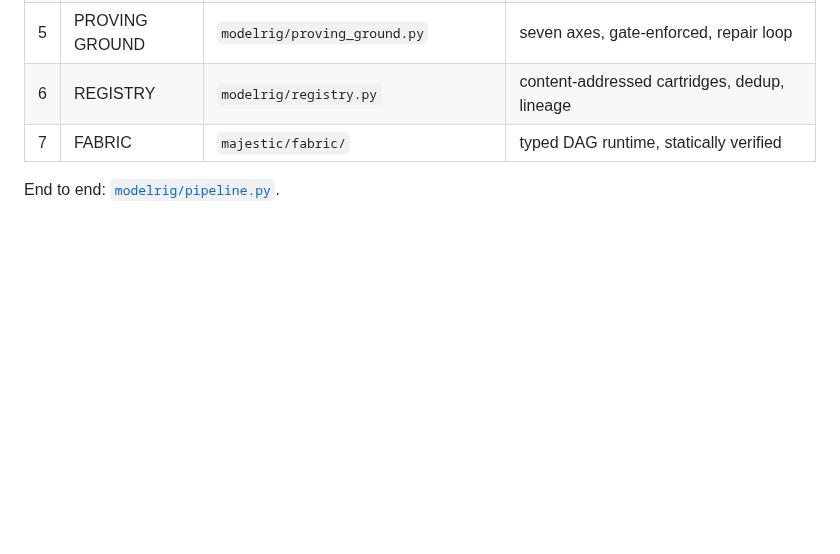
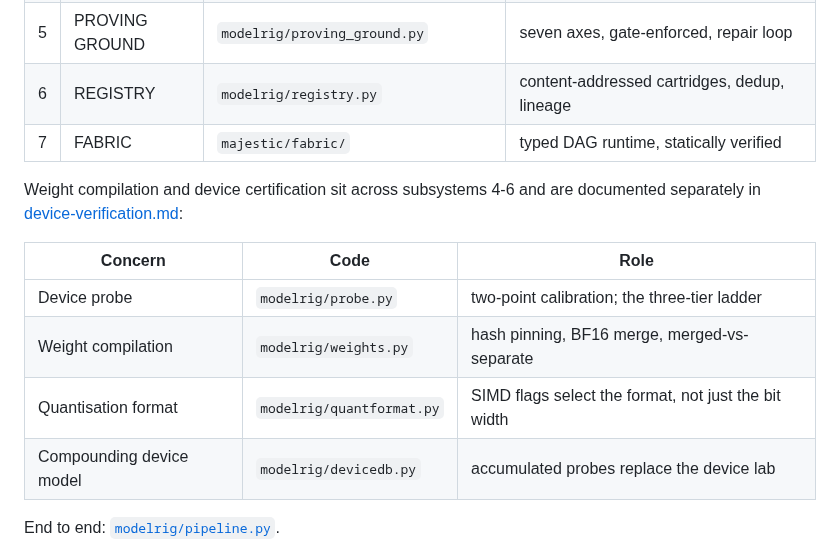
Before and after one commit to Ratnachand04/Majestic-LLM, a Markdown page: docs/architecture.md, the part around the change. Drawn GitHub-style; blank space fills up the shorter version.

Commit message:
Map weight compilation and device certification in the architecture doc

```diff
--- a/docs/architecture.md
+++ b/docs/architecture.md
@@ -29,6 +29,16 @@ the "one flexible model" framing has no answer and this one does.
 | 5 | PROVING GROUND | `modelrig/proving_ground.py` | seven axes, gate-enforced, repair loop |
 | 6 | REGISTRY | `modelrig/registry.py` | content-addressed cartridges, dedup, lineage |
 | 7 | FABRIC | `majestic/fabric/` | typed DAG runtime, statically verified |
+
+Weight compilation and device certification sit across subsystems 4-6 and are
+documented separately in [device-verification.md](device-verification.md):
+
+| Concern | Code | Role |
+|---|---|---|
+| Device probe | `modelrig/probe.py` | two-point calibration; the three-tier ladder |
+| Weight compilation | `modelrig/weights.py` | hash pinning, BF16 merge, merged-vs-separate |
+| Quantisation format | `modelrig/quantformat.py` | SIMD flags select the format, not just the bit width |
+| Compounding device model | `modelrig/devicedb.py` | accumulated probes replace the device lab |
 
 End to end: [`modelrig/pipeline.py`](../modelrig/pipeline.py).
 
```
